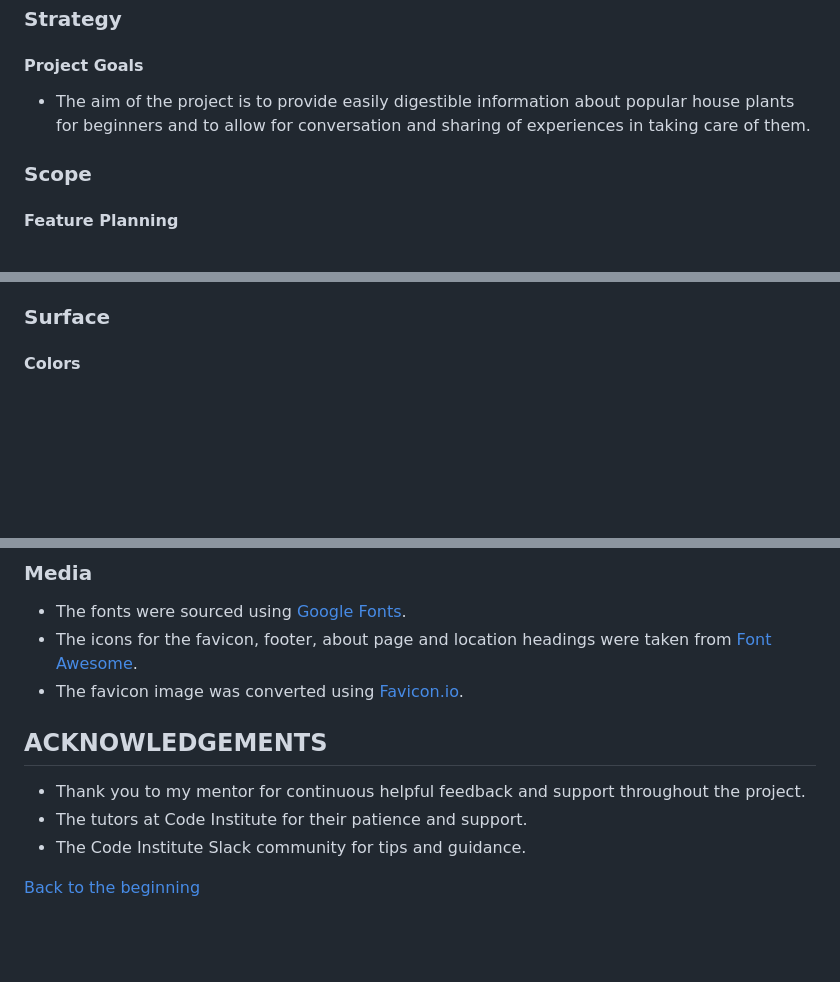
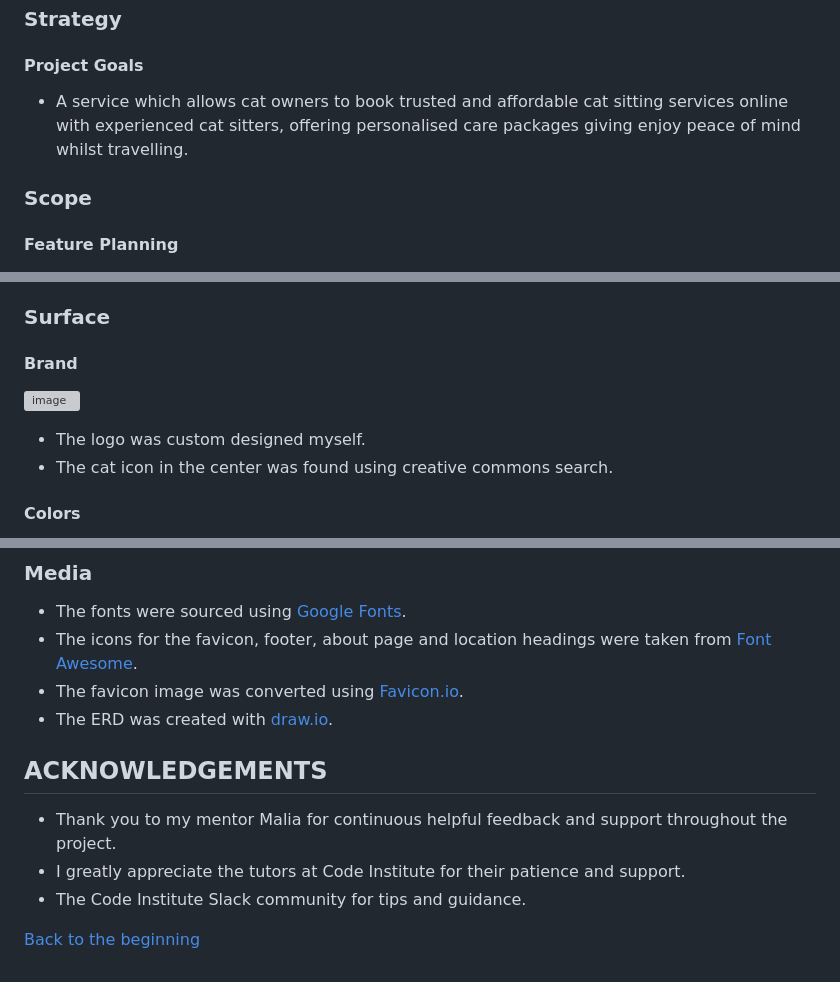
Before and after one commit to CaraMcAvinchey/purrfect-sitters, a Markdown page: README.md, 3 parts joined by grey strips. Rendered like a GitHub page; blank space fills up the shorter version; grey boxes are pictures that could not be loaded.

```diff
--- a/README.md
+++ b/README.md
@@ -12,7 +12,7 @@ Cara McAvinchey
 
 ### Strategy
 #### Project Goals
-* The aim of the project is to provide easily digestible information about popular house plants for beginners and to allow for conversation and sharing of experiences in taking care of them.
+* A service which allows cat owners to book trusted and affordable cat sitting services online with experienced cat sitters, offering personalised care packages giving enjoy peace of mind whilst travelling.
 
 ### Scope
 #### Feature Planning
@@ -72,4 +81,10 @@ Cara McAvinchey
 - XX
 
 ### Surface
+
+#### Brand
+![image](https://github.com/CaraMcAvinchey/purrfect-sitters/assets/97494262/38b9714d-8f41-405b-ba32-6b2daa85689d)
+- The logo was custom designed myself.
+- The cat icon in the center was found using creative commons search.
+
 #### Colors
@@ -262,10 +274,11 @@ DEBUG = 'DEVELOPMENT' in os.environ
 - The fonts were sourced using [Google Fonts](https://fonts.google.com/).
 - The icons for the favicon, footer, about page and location headings were taken from [Font Awesome](https://fontawesome.com/).
 - The favicon image was converted using [Favicon.io](https://favicon.io/).
+- The ERD was created with [draw.io](https://www.drawio.com/).
 
 ## ACKNOWLEDGEMENTS
-- Thank you to my mentor for continuous helpful feedback and support throughout the project.
-- The tutors at Code Institute for their patience and support.
+- Thank you to my mentor Malia for continuous helpful feedback and support throughout the project.
+- I greatly appreciate the tutors at Code Institute for their patience and support.
 - The Code Institute Slack community for tips and guidance.
 
 [Back to the beginning](#table-of-contents)
```
Also changed, not shown: other parts of README.md (+38 -32 lines).
